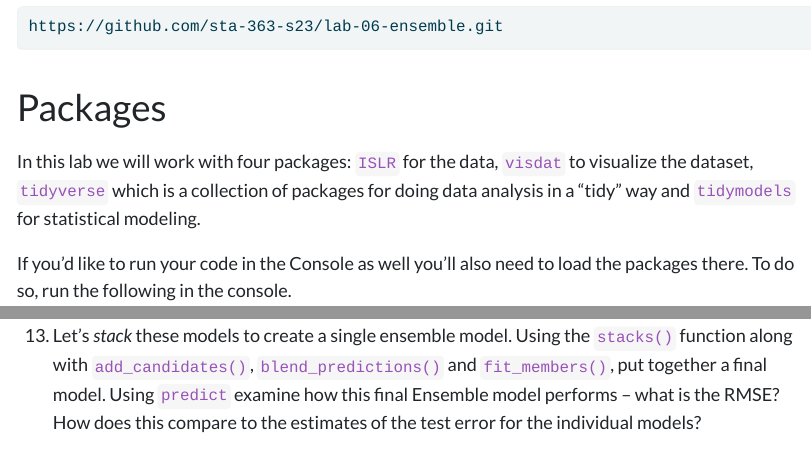
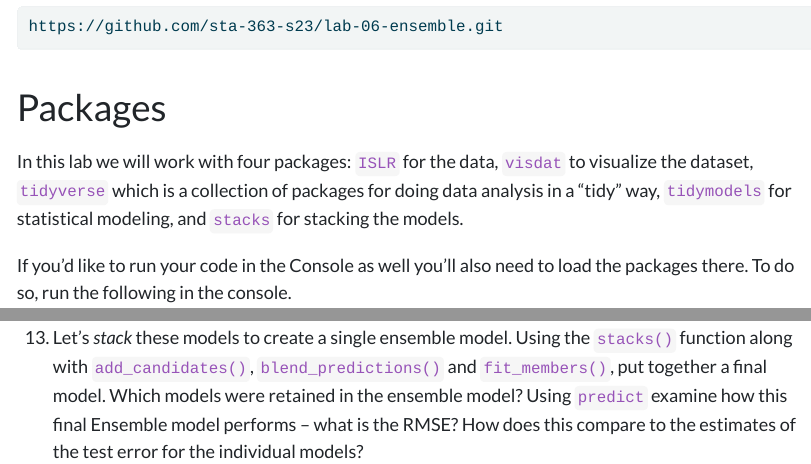
Before and after one commit to sta-363-s23/labs, a Quarto document (06-ensemble.qmd): the page in a window 1100 px wide, from 440 px down, and a second part further down, joined at a grey line. The pictures show the output file 06-ensemble.html that the author committed with the source, opened offline.

Commit message:
fix last question

```diff
--- a/06-ensemble.qmd
+++ b/06-ensemble.qmd
@@ -41,7 +41,7 @@ https://github.com/sta-363-s23/lab-06-ensemble.git
 
 # Packages
 
-In this lab we will work with four packages: `ISLR` for the data, `visdat` to visualize the dataset, `tidyverse` which is a collection of packages for doing data analysis in a "tidy" way and `tidymodels` for statistical modeling.
+In this lab we will work with four packages: `ISLR` for the data, `visdat` to visualize the dataset, `tidyverse` which is a collection of packages for doing data analysis in a "tidy" way, `tidymodels` for statistical modeling, and `stacks` for stacking the models.
 
 If you'd like to run your code in the Console as well you'll also need to load the packages there. To do so, run the following in the console.
 
@@ -109,4 +109,4 @@ ggplot(---, aes(x = trees, y = mean)) +
 
 12. Collect the metrics from the penalized regression and filter them to only include the root mean squared error. Using similar code as in Exercise 5, plot these results. Describe what you see.
 
-13. Let's *stack* these models to create a single ensemble model. Using the `stacks()` function along with `add_candidates()`, `blend_predictions()` and `fit_members()`, put together a final model. Using `predict` examine how this final Ensemble model performs -- what is the RMSE? How does this compare to the estimates of the test error for the individual models?
+13. Let's *stack* these models to create a single ensemble model. Using the `stacks()` function along with `add_candidates()`, `blend_predictions()` and `fit_members()`, put together a final model. Which models were retained in the ensemble model? Using `predict` examine how this final Ensemble model performs -- what is the RMSE? How does this compare to the estimates of the test error for the individual models?
```
Also changed, not shown: 06-ensemble.html.
